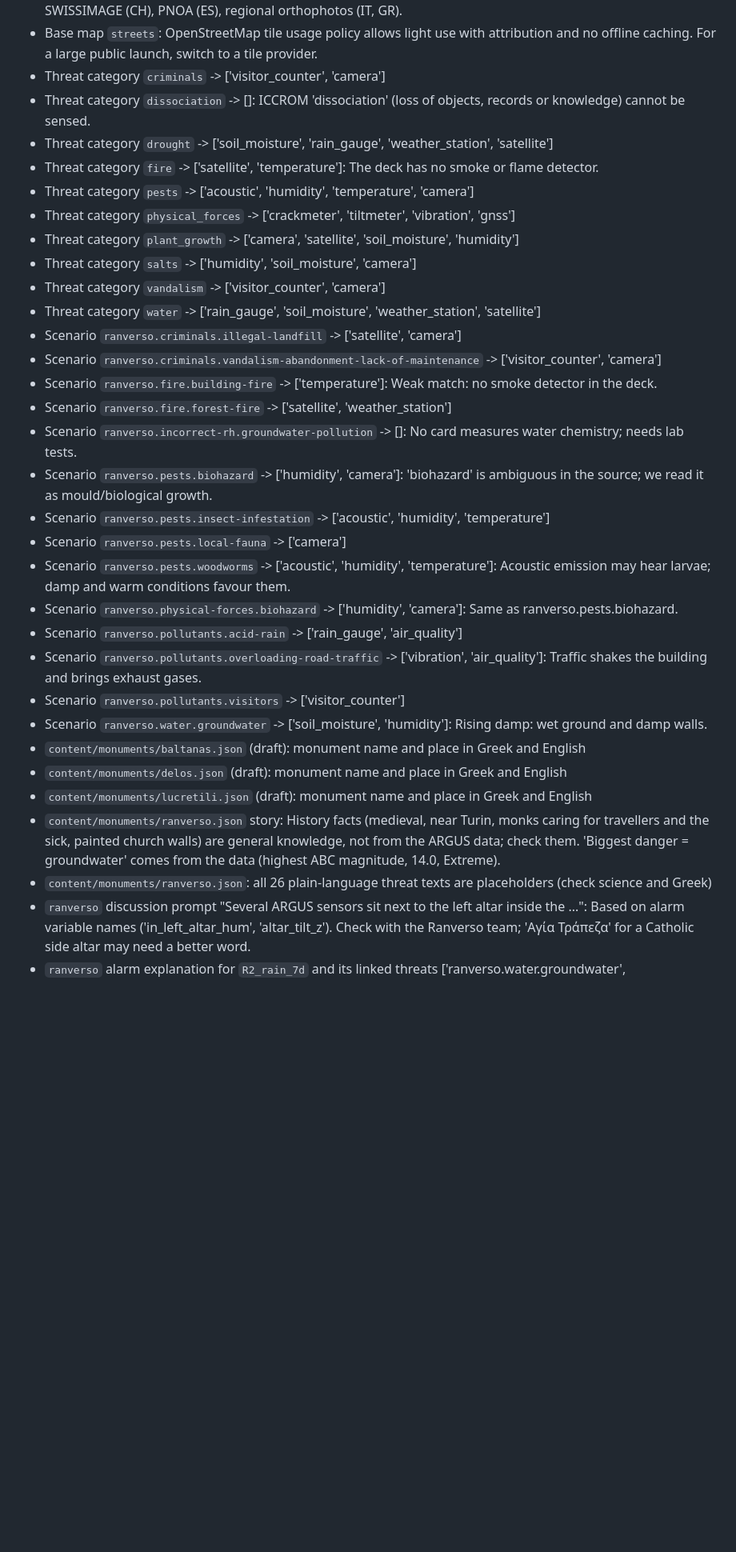
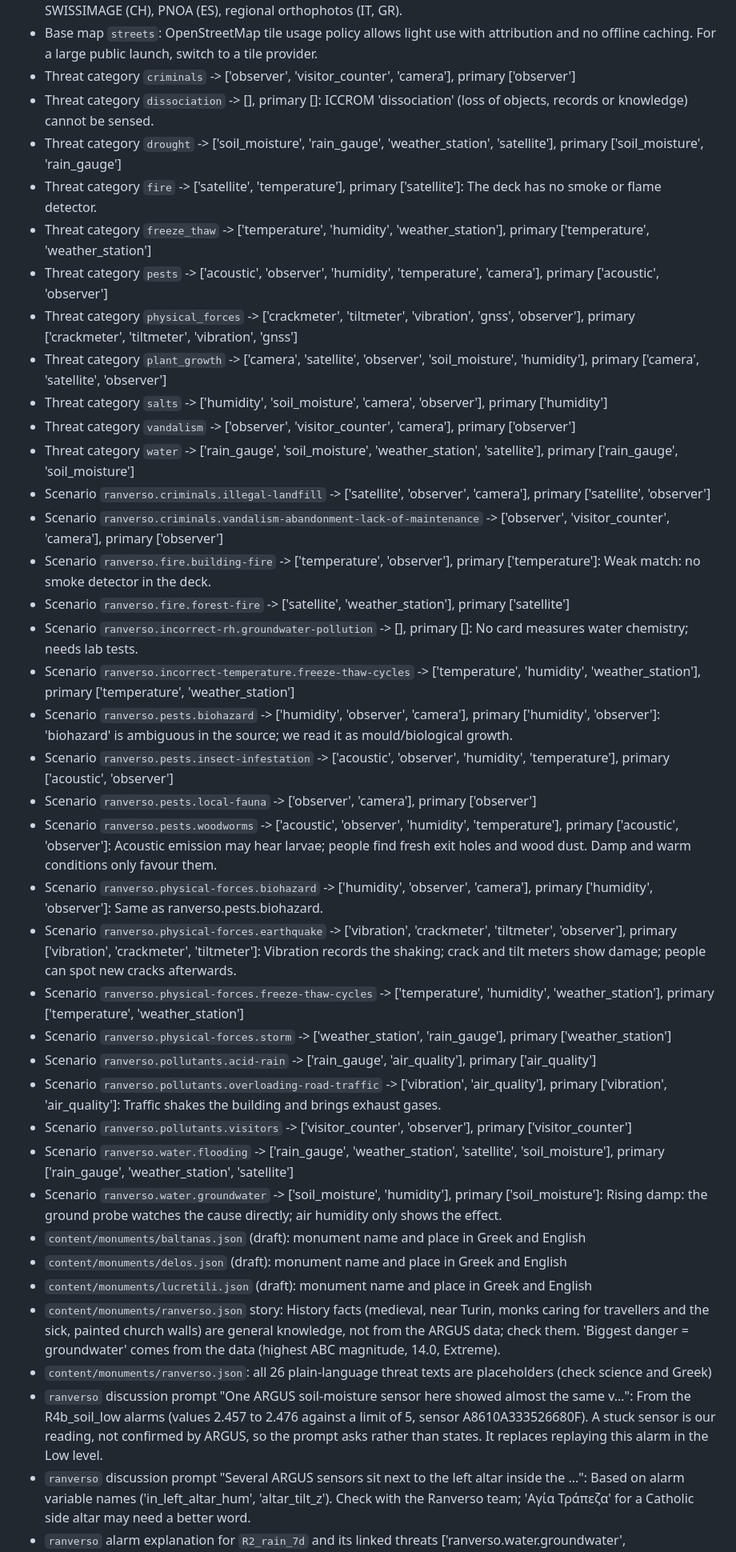
Before and after one commit to aloualou56/argus_trackA, a Markdown page: docs/data_notes.md, the part around one of its changes. Shown at 80% size. Drawn GitHub-style; blank space fills up the shorter version.

Commit message:
Regenerate data notes from the snapshot (new scoring, primary cards, observer)

```diff
--- a/docs/data_notes.md
+++ b/docs/data_notes.md
@@ -187,35 +190,42 @@ Authored content flagged `needs_review`:
 - Units are not in the ARGUS alarm data; these are our guesses: `baltanas:R1_ppv` (mm/s), `baltanas:R2_hum_daily_range` (%), `baltanas:R3_gnss_change` (mm), `baltanas:R4a_soil_high` (%), `baltanas:R4b_soil_range` (%), `baltanas:R6_rain_1h` (mm), `delos:R1a_rain_1h` (mm), `delos:R1b_rain_3h` (mm), `delos:R2_wind` (m/s), `lucretili:R4a_hum_spike_6h` (%), `lucretili:R4b_hum_persist_7d` (%), `lucretili:R4c_hum_rapid_1h` (%), `lucretili:R6a_rain` (mm), `lucretili:R6b_rain_cum7d` (mm), `lucretili:R9a_temp_lt` (°C), `lucretili:R9b_temp_st` (°C), `ranverso:R1_hum_inside` (%), `ranverso:R2_rain_7d` (mm), `ranverso:R3_temp_nodiff` (°C), `ranverso:R4a_soil_high` (%), `ranverso:R4b_soil_low` (%)
 - Base map `satellite`: Esri World Imagery: confirm that a free, public educational game may use these tiles without an ArcGIS key, or get a free ArcGIS Location Platform key. Alternatives with open licences: swisstopo SWISSIMAGE (CH), PNOA (ES), regional orthophotos (IT, GR).
 - Base map `streets`: OpenStreetMap tile usage policy allows light use with attribution and no offline caching. For a large public launch, switch to a tile provider.
-- Threat category `criminals` -> ['visitor_counter', 'camera']
-- Threat category `dissociation` -> []: ICCROM 'dissociation' (loss of objects, records or knowledge) cannot be sensed.
-- Threat category `drought` -> ['soil_moisture', 'rain_gauge', 'weather_station', 'satellite']
-- Threat category `fire` -> ['satellite', 'temperature']: The deck has no smoke or flame detector.
-- Threat category `pests` -> ['acoustic', 'humidity', 'temperature', 'camera']
-- Threat category `physical_forces` -> ['crackmeter', 'tiltmeter', 'vibration', 'gnss']
-- Threat category `plant_growth` -> ['camera', 'satellite', 'soil_moisture', 'humidity']
-- Threat category `salts` -> ['humidity', 'soil_moisture', 'camera']
-- Threat category `vandalism` -> ['visitor_counter', 'camera']
-- Threat category `water` -> ['rain_gauge', 'soil_moisture', 'weather_station', 'satellite']
-- Scenario `ranverso.criminals.illegal-landfill` -> ['satellite', 'camera']
-- Scenario `ranverso.criminals.vandalism-abandonment-lack-of-maintenance` -> ['visitor_counter', 'camera']
-- Scenario `ranverso.fire.building-fire` -> ['temperature']: Weak match: no smoke detector in the deck.
-- Scenario `ranverso.fire.forest-fire` -> ['satellite', 'weather_station']
-- Scenario `ranverso.incorrect-rh.groundwater-pollution` -> []: No card measures water chemistry; needs lab tests.
-- Scenario `ranverso.pests.biohazard` -> ['humidity', 'camera']: 'biohazard' is ambiguous in the source; we read it as mould/biological growth.
-- Scenario `ranverso.pests.insect-infestation` -> ['acoustic', 'humidity', 'temperature']
-- Scenario `ranverso.pests.local-fauna` -> ['camera']
-- Scenario `ranverso.pests.woodworms` -> ['acoustic', 'humidity', 'temperature']: Acoustic emission may hear larvae; damp and warm conditions favour them.
-- Scenario `ranverso.physical-forces.biohazard` -> ['humidity', 'camera']: Same as ranverso.pests.biohazard.
-- Scenario `ranverso.pollutants.acid-rain` -> ['rain_gauge', 'air_quality']
-- Scenario `ranverso.pollutants.overloading-road-traffic` -> ['vibration', 'air_quality']: Traffic shakes the building and brings exhaust gases.
-- Scenario `ranverso.pollutants.visitors` -> ['visitor_counter']
-- Scenario `ranverso.water.groundwater` -> ['soil_moisture', 'humidity']: Rising damp: wet ground and damp walls.
+- Threat category `criminals` -> ['observer', 'visitor_counter', 'camera'], primary ['observer']
+- Threat category `dissociation` -> [], primary []: ICCROM 'dissociation' (loss of objects, records or knowledge) cannot be sensed.
+- Threat category `drought` -> ['soil_moisture', 'rain_gauge', 'weather_station', 'satellite'], primary ['soil_moisture', 'rain_gauge']
+- Threat category `fire` -> ['satellite', 'temperature'], primary ['satellite']: The deck has no smoke or flame detector.
+- Threat category `freeze_thaw` -> ['temperature', 'humidity', 'weather_station'], primary ['temperature', 'weather_station']
+- Threat category `pests` -> ['acoustic', 'observer', 'humidity', 'temperature', 'camera'], primary ['acoustic', 'observer']
+- Threat category `physical_forces` -> ['crackmeter', 'tiltmeter', 'vibration', 'gnss', 'observer'], primary ['crackmeter', 'tiltmeter', 'vibration', 'gnss']
+- Threat category `plant_growth` -> ['camera', 'satellite', 'observer', 'soil_moisture', 'humidity'], primary ['camera', 'satellite', 'observer']
+- Threat category `salts` -> ['humidity', 'soil_moisture', 'camera', 'observer'], primary ['humidity']
+- Threat category `vandalism` -> ['observer', 'visitor_counter', 'camera'], primary ['observer']
+- Threat category `water` -> ['rain_gauge', 'soil_moisture', 'weather_station', 'satellite'], primary ['rain_gauge', 'soil_moisture']
+- Scenario `ranverso.criminals.illegal-landfill` -> ['satellite', 'observer', 'camera'], primary ['satellite', 'observer']
+- Scenario `ranverso.criminals.vandalism-abandonment-lack-of-maintenance` -> ['observer', 'visitor_counter', 'camera'], primary ['observer']
+- Scenario `ranverso.fire.building-fire` -> ['temperature', 'observer'], primary ['temperature']: Weak match: no smoke detector in the deck.
+- Scenario `ranverso.fire.forest-fire` -> ['satellite', 'weather_station'], primary ['satellite']
+- Scenario `ranverso.incorrect-rh.groundwater-pollution` -> [], primary []: No card measures water chemistry; needs lab tests.
+- Scenario `ranverso.incorrect-temperature.freeze-thaw-cycles` -> ['temperature', 'humidity', 'weather_station'], primary ['temperature', 'weather_station']
+- Scenario `ranverso.pests.biohazard` -> ['humidity', 'observer', 'camera'], primary ['humidity', 'observer']: 'biohazard' is ambiguous in the source; we read it as mould/biological growth.
+- Scenario `ranverso.pests.insect-infestation` -> ['acoustic', 'observer', 'humidity', 'temperature'], primary ['acoustic', 'observer']
+- Scenario `ranverso.pests.local-fauna` -> ['observer', 'camera'], primary ['observer']
+- Scenario `ranverso.pests.woodworms` -> ['acoustic', 'observer', 'humidity', 'temperature'], primary ['acoustic', 'observer']: Acoustic emission may hear larvae; people find fresh exit holes and wood dust. Damp and warm conditions only favour them.
+- Scenario `ranverso.physical-forces.biohazard` -> ['humidity', 'observer', 'camera'], primary ['humidity', 'observer']: Same as ranverso.pests.biohazard.
+- Scenario `ranverso.physical-forces.earthquake` -> ['vibration', 'crackmeter', 'tiltmeter', 'observer'], primary ['vibration', 'crackmeter', 'tiltmeter']: Vibration records the shaking; crack and tilt meters show damage; people can spot new cracks afterwards.
+- Scenario `ranverso.physical-forces.freeze-thaw-cycles` -> ['temperature', 'humidity', 'weather_station'], primary ['temperature', 'weather_station']
+- Scenario `ranverso.physical-forces.storm` -> ['weather_station', 'rain_gauge'], primary ['weather_station']
+- Scenario `ranverso.pollutants.acid-rain` -> ['rain_gauge', 'air_quality'], primary ['air_quality']
+- Scenario `ranverso.pollutants.overloading-road-traffic` -> ['vibration', 'air_quality'], primary ['vibration', 'air_quality']: Traffic shakes the building and brings exhaust gases.
+- Scenario `ranverso.pollutants.visitors` -> ['visitor_counter', 'observer'], primary ['visitor_counter']
+- Scenario `ranverso.water.flooding` -> ['rain_gauge', 'weather_station', 'satellite', 'soil_moisture'], primary ['rain_gauge', 'weather_station', 'satellite']
+- Scenario `ranverso.water.groundwater` -> ['soil_moisture', 'humidity'], primary ['soil_moisture']: Rising damp: the ground probe watches the cause directly; air humidity only shows the effect.
 - `content/monuments/baltanas.json` (draft): monument name and place in Greek and English
 - `content/monuments/delos.json` (draft): monument name and place in Greek and English
 - `content/monuments/lucretili.json` (draft): monument name and place in Greek and English
 - `content/monuments/ranverso.json` story: History facts (medieval, near Turin, monks caring for travellers and the sick, painted church walls) are general knowledge, not from the ARGUS data; check them. 'Biggest danger = groundwater' comes from the data (highest ABC magnitude, 14.0, Extreme).
 - `content/monuments/ranverso.json`: all 26 plain-language threat texts are placeholders (check science and Greek)
+- `ranverso` discussion prompt "One ARGUS soil-moisture sensor here showed almost the same v...": From the R4b_soil_low alarms (values 2.457 to 2.476 against a limit of 5, sensor A8610A333526680F). A stuck sensor is our reading, not confirmed by ARGUS, so the prompt asks rather than states. It replaces replaying this alarm in the Low level.
 - `ranverso` discussion prompt "Several ARGUS sensors sit next to the left altar inside the ...": Based on alarm variable names ('in_left_altar_hum', 'altar_tilt_z'). Check with the Ranverso team; 'Αγία Τράπεζα' for a Catholic side altar may need a better word.
 - `ranverso` alarm explanation for `R2_rain_7d` and its linked threats ['ranverso.water.groundwater', 'ranverso.water.flooding', 'ranverso.incorrect-rh.prolonged-wet-periods', 'ranverso.physical-forces.storm']
 - `ranverso` alarm explanation for `R4b_soil_low` and its linked threats ['ranverso.water.groundwater', 'ranverso.incorrect-rh.prolonged-dry-periods']
```
Also changed, not shown: other parts of docs/data_notes.md (+32 -29 lines).
